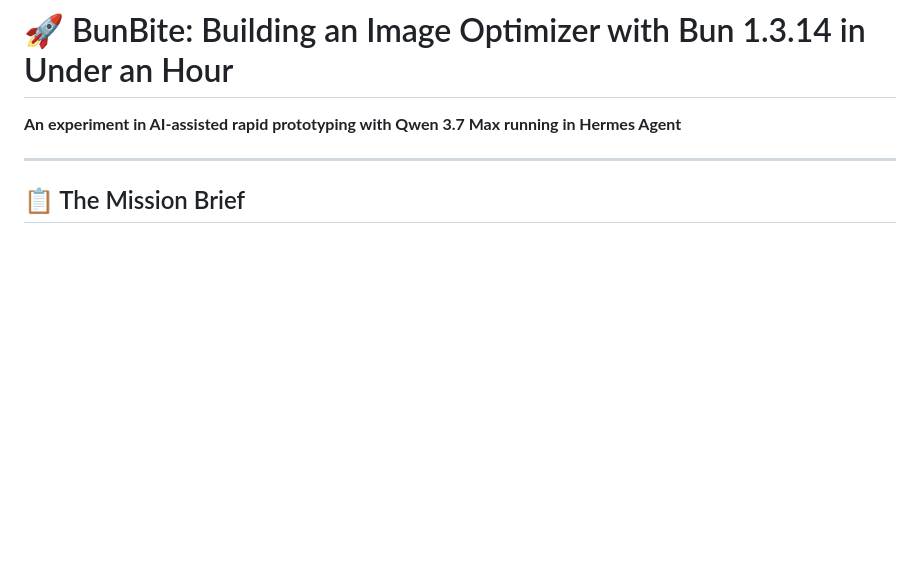
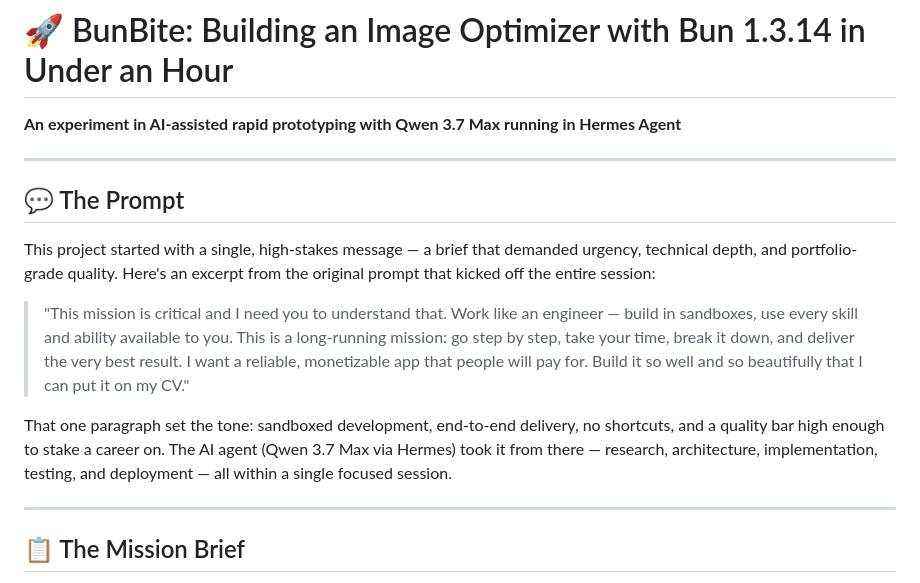
Before and after one commit to OthmanAdi/bunbite, a Markdown page: README.md, the part around the change. Rendered like a GitHub page; blank space fills up the shorter version.

Commit message:
Add original prompt section to README

```diff
--- a/README.md
+++ b/README.md
@@ -1,6 +1,16 @@
 # 🚀 BunBite: Building an Image Optimizer with Bun 1.3.14 in Under an Hour
 
 **An experiment in AI-assisted rapid prototyping with Qwen 3.7 Max running in Hermes Agent**
+
+---
+
+## 💬 The Prompt
+
+This project started with a single, high-stakes message — a brief that demanded urgency, technical depth, and portfolio-grade quality. Here's an excerpt from the original prompt that kicked off the entire session:
+
+> "This mission is critical and I need you to understand that. Work like an engineer — build in sandboxes, use every skill and ability available to you. This is a long-running mission: go step by step, take your time, break it down, and deliver the very best result. I want a reliable, monetizable app that people will pay for. Build it so well and so beautifully that I can put it on my CV."
+
+That one paragraph set the tone: sandboxed development, end-to-end delivery, no shortcuts, and a quality bar high enough to stake a career on. The AI agent (Qwen 3.7 Max via Hermes) took it from there — research, architecture, implementation, testing, and deployment — all within a single focused session.
 
 ---
 
```
